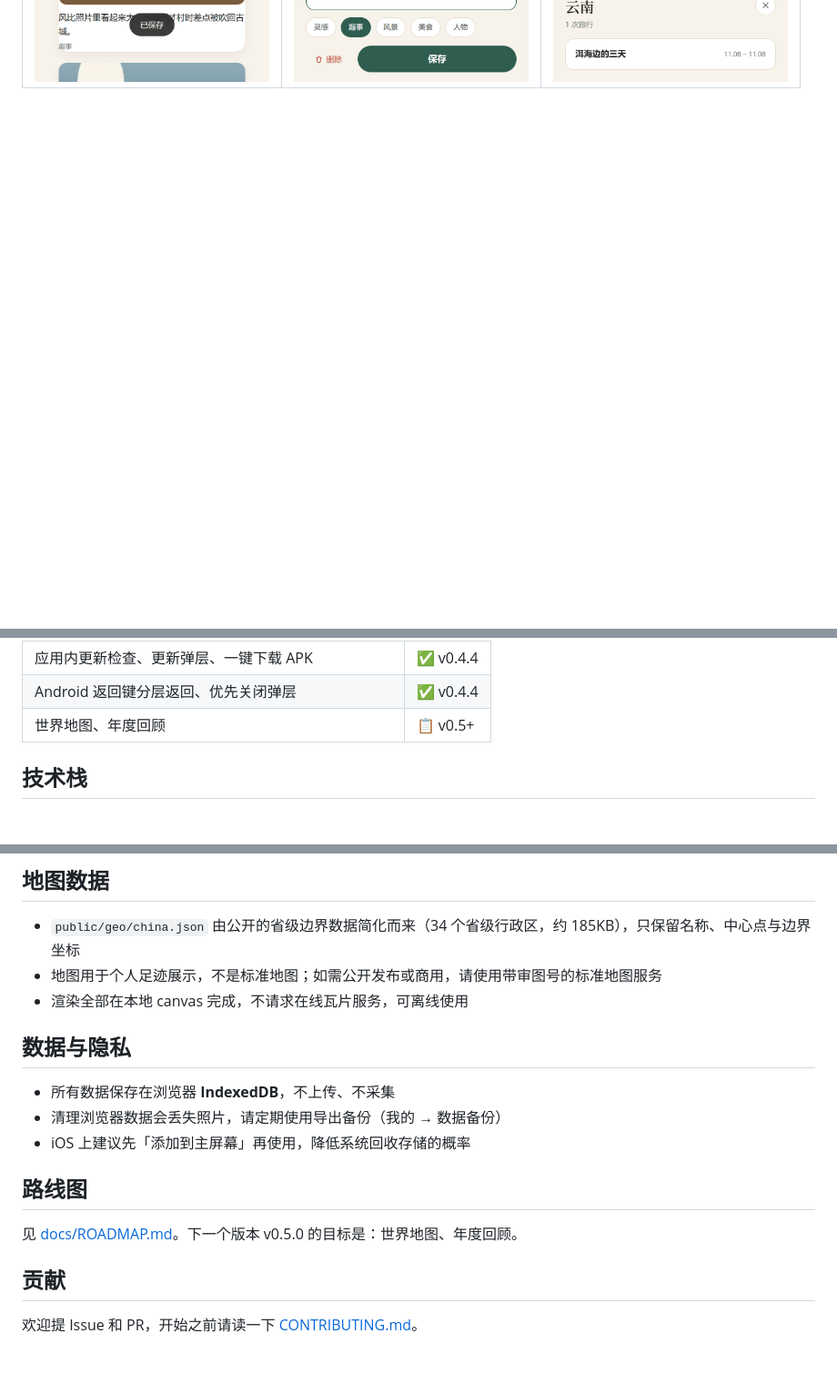
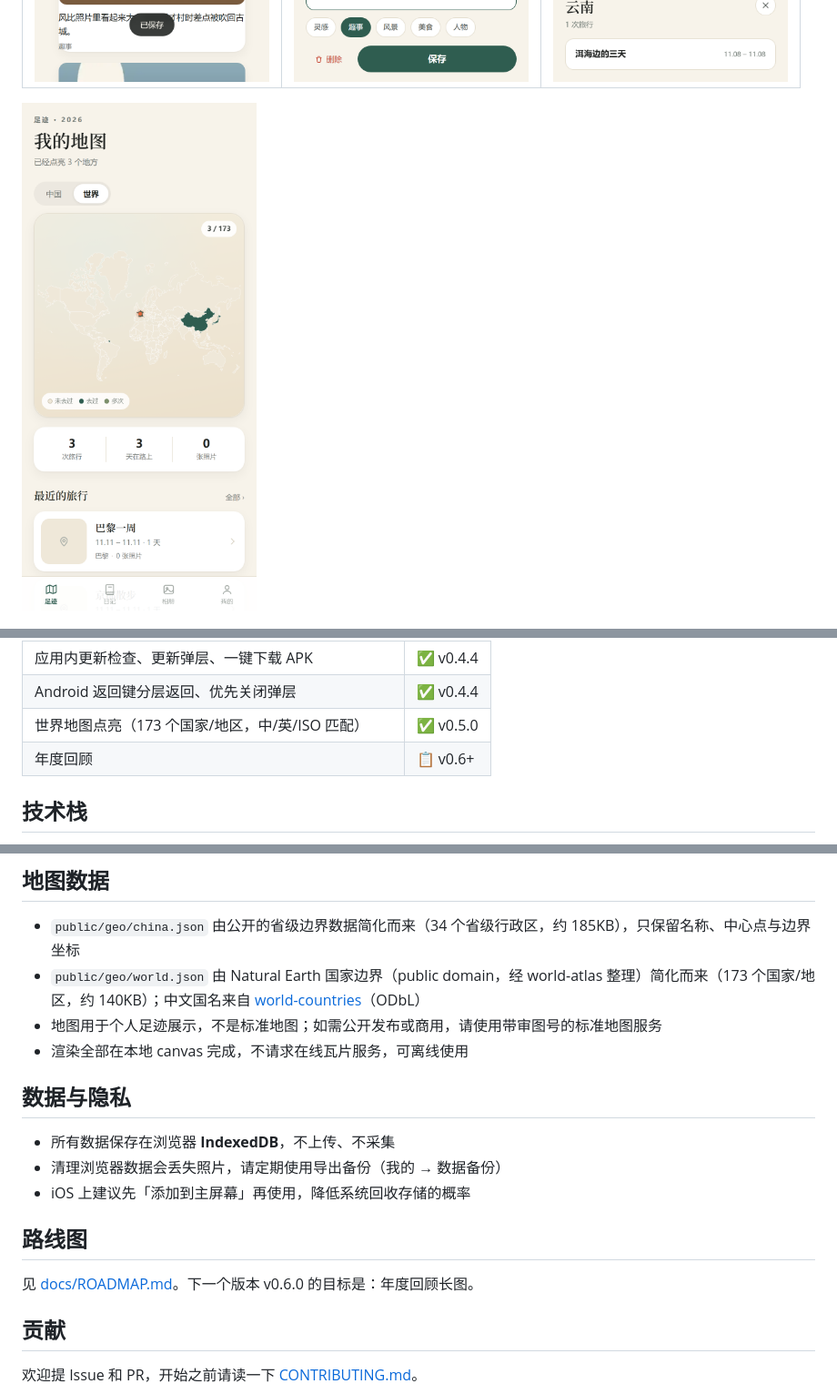
Before and after one commit to Azunyan666/travel-diary, a Markdown page: README.md, 3 parts joined by grey strips. Shown at 91% size. Drawn GitHub-style; pictures changed too: docs/screenshots/world.png (added); blank space fills up the shorter version.

Commit message:
feat(map): 世界地图点亮与中/世界切换

```diff
--- a/README.md
+++ b/README.md
@@ -18,6 +18,8 @@
 | 旅行时间线 | 照片标注 | 点省份 |
 |---|---|---|
 | ![时间线](docs/screenshots/timeline.png) | ![标注](docs/screenshots/viewer.png) | ![省份抽屉](docs/screenshots/map-sheet.png) |
+
+![世界地图](docs/screenshots/world.png)
 
 ![数据备份](docs/screenshots/backup.png)
 
@@ -49,7 +51,8 @@
 | Android APK（Capacitor 套壳、品牌图标、自动出包） | ✅ v0.4.1 |
 | 应用内更新检查、更新弹层、一键下载 APK | ✅ v0.4.4 |
 | Android 返回键分层返回、优先关闭弹层 | ✅ v0.4.4 |
-| 世界地图、年度回顾 | 📋 v0.5+ |
+| 世界地图点亮（173 个国家/地区，中/英/ISO 匹配） | ✅ v0.5.0 |
+| 年度回顾 | 📋 v0.6+ |
 
 ## 技术栈
 
@@ -120,6 +123,7 @@ public/            静态资源、PWA 图标、地图 GeoJSON
 ## 地图数据
 
 - `public/geo/china.json` 由公开的省级边界数据简化而来（34 个省级行政区，约 185KB），只保留名称、中心点与边界坐标
+- `public/geo/world.json` 由 Natural Earth 国家边界（public domain，经 world-atlas 整理）简化而来（173 个国家/地区，约 140KB）；中文国名来自 [world-countries](https://github.com/mledoze/countries)（ODbL）
 - 地图用于个人足迹展示，不是标准地图；如需公开发布或商用，请使用带审图号的标准地图服务
 - 渲染全部在本地 canvas 完成，不请求在线瓦片服务，可离线使用
 
@@ -131,7 +135,7 @@ public/            静态资源、PWA 图标、地图 GeoJSON
 
 ## 路线图
 
-见 [docs/ROADMAP.md](./docs/ROADMAP.md)。下一个版本 v0.5.0 的目标是：世界地图、年度回顾。
+见 [docs/ROADMAP.md](./docs/ROADMAP.md)。下一个版本 v0.6.0 的目标是：年度回顾长图。
 
 ## 贡献
 
```
Also changed, not shown: other parts of README.md (+1 -1 lines), CHANGELOG.md (+14 -0 lines), docs/ROADMAP.md (+4 -3 lines), 10 other files.
